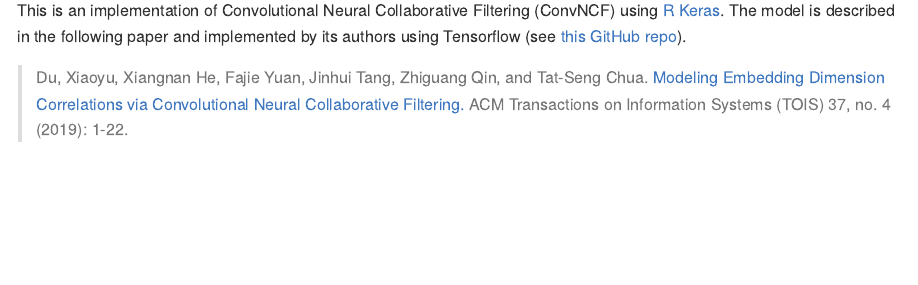
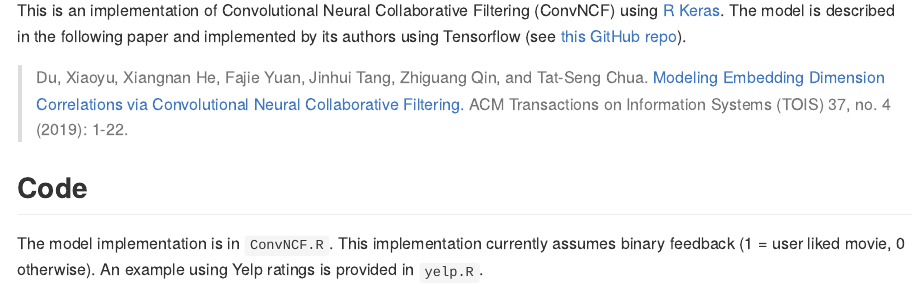
Before and after one commit to AmandaRP/ConvNCF, an R Markdown document (README.Rmd): the page in a window 1100 px wide, from 110 px down. The pictures show the output file README.md that the author committed with the source, drawn offline in the style of GitHub.

Commit message:
Updated readme

```diff
--- a/README.Rmd
+++ b/README.Rmd
@@ -11,3 +11,7 @@ knitr::opts_chunk$set(echo = TRUE)
 This is an implementation of Convolutional Neural Collaborative Filtering (ConvNCF) using [R Keras](https://keras.rstudio.com/index.html). The model is described in the following paper and implemented by its authors using Tensorflow (see [this GitHub repo](https://github.com/duxy-me/ConvNCF)).
 
 > Du, Xiaoyu, Xiangnan He, Fajie Yuan, Jinhui Tang, Zhiguang Qin, and Tat-Seng Chua. [Modeling Embedding Dimension Correlations via Convolutional Neural Collaborative Filtering.](https://dl.acm.org/doi/abs/10.1145/3357154) ACM Transactions on Information Systems (TOIS) 37, no. 4 (2019): 1-22.
+
+## Code
+
+The model implementation is in `ConvNCF.R`. This implementation currently assumes binary feedback (1 = user liked movie, 0 otherwise). An example using Yelp ratings is provided in `yelp.R`.
```
Also changed, not shown: README.md.
